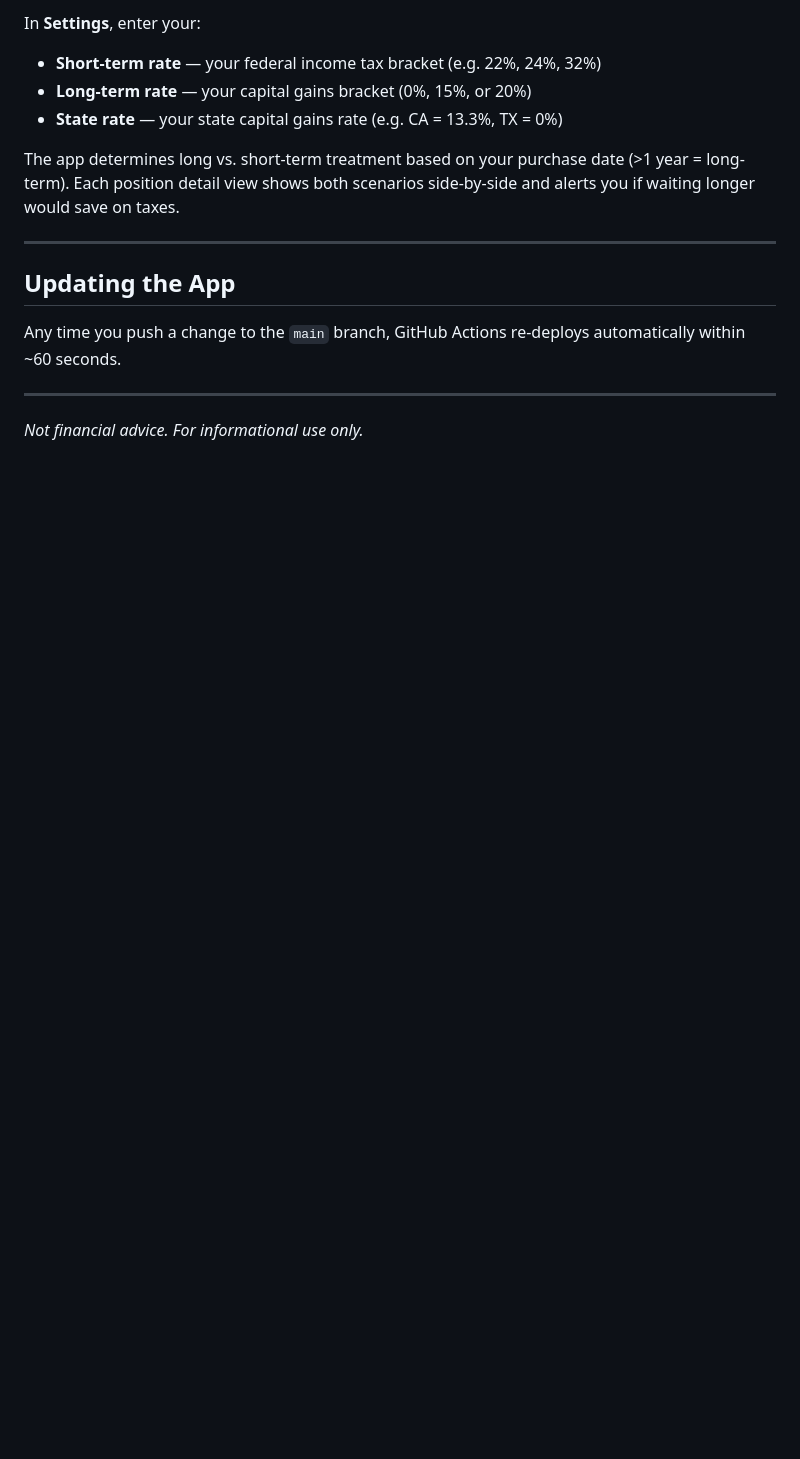
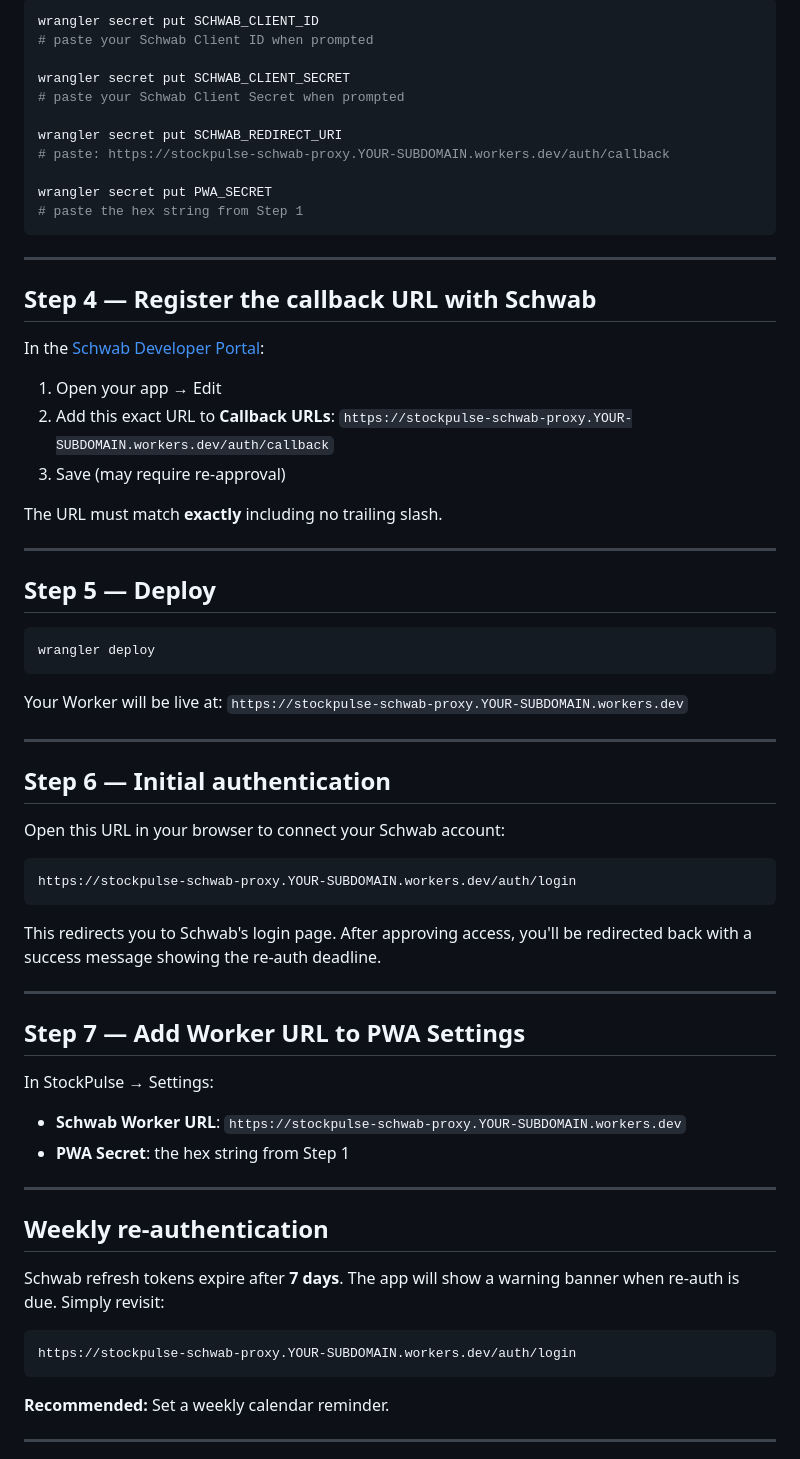
Before and after one commit to jenson24/StockPulse, a Markdown page: README.md, the part around one of its changes. Rendered like a GitHub page; blank space fills up the shorter version.

````diff
--- a/README.md
+++ b/README.md
@@ -76,17 +50,75 @@ Prices will now auto-refresh when you open the app and when you add a new positi
 
-In **Settings**, enter your:
-- **Short-term rate** — your federal income tax bracket (e.g. 22%, 24%, 32%)
-- **Long-term rate** — your capital gains bracket (0%, 15%, or 20%)
-- **State rate** — your state capital gains rate (e.g. CA = 13.3%, TX = 0%)
+```bash
+wrangler secret put SCHWAB_CLIENT_ID
+# paste your Schwab Client ID when prompted
 
-The app determines long vs. short-term treatment based on your purchase date (>1 year = long-term). Each position detail view shows both scenarios side-by-side and alerts you if waiting longer would save on taxes.
+wrangler secret put SCHWAB_CLIENT_SECRET
+# paste your Schwab Client Secret when prompted
+
+wrangler secret put SCHWAB_REDIRECT_URI
+# paste: https://stockpulse-schwab-proxy.YOUR-SUBDOMAIN.workers.dev/auth/callback
+
+wrangler secret put PWA_SECRET
+# paste the hex string from Step 1
+```
 
 ---
 
-## Updating the App
+## Step 4 — Register the callback URL with Schwab
 
-Any time you push a change to the `main` branch, GitHub Actions re-deploys automatically within ~60 seconds.
+In the [Schwab Developer Portal](https://developer.schwab.com):
+
+1. Open your app → Edit
+2. Add this exact URL to **Callback URLs**:
+   `https://stockpulse-schwab-proxy.YOUR-SUBDOMAIN.workers.dev/auth/callback`
+3. Save (may require re-approval)
+
+The URL must match **exactly** including no trailing slash.
 
 ---
 
-*Not financial advice. For informational use only.*
+## Step 5 — Deploy
+
+```bash
+wrangler deploy
+```
+
+Your Worker will be live at:
+`https://stockpulse-schwab-proxy.YOUR-SUBDOMAIN.workers.dev`
+
+---
+
+## Step 6 — Initial authentication
+
+Open this URL in your browser to connect your Schwab account:
+
+```
+https://stockpulse-schwab-proxy.YOUR-SUBDOMAIN.workers.dev/auth/login
+```
+
+This redirects you to Schwab's login page. After approving access, you'll
+be redirected back with a success message showing the re-auth deadline.
+
+---
+
+## Step 7 — Add Worker URL to PWA Settings
+
+In StockPulse → Settings:
+- **Schwab Worker URL**: `https://stockpulse-schwab-proxy.YOUR-SUBDOMAIN.workers.dev`
+- **PWA Secret**: the hex string from Step 1
+
+---
+
+## Weekly re-authentication
+
+Schwab refresh tokens expire after **7 days**. The app will show a warning
+banner when re-auth is due. Simply revisit:
+
+```
+https://stockpulse-schwab-proxy.YOUR-SUBDOMAIN.workers.dev/auth/login
+```
+
+**Recommended:** Set a weekly calendar reminder.
+
+---
+
````
Also changed, not shown: other parts of README.md (+66 -57 lines).
